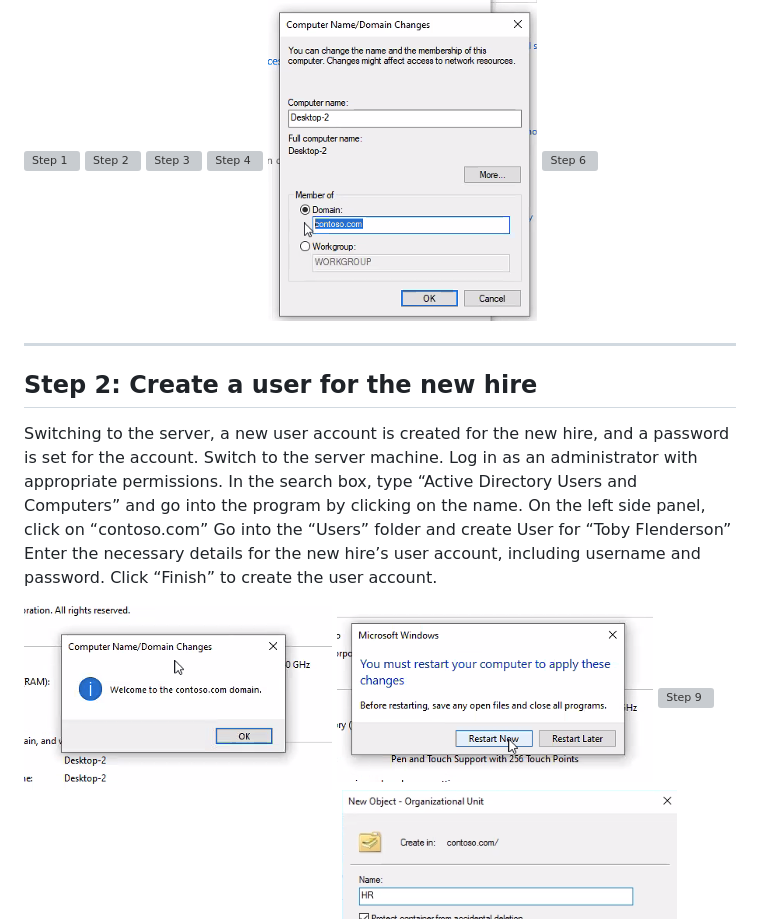
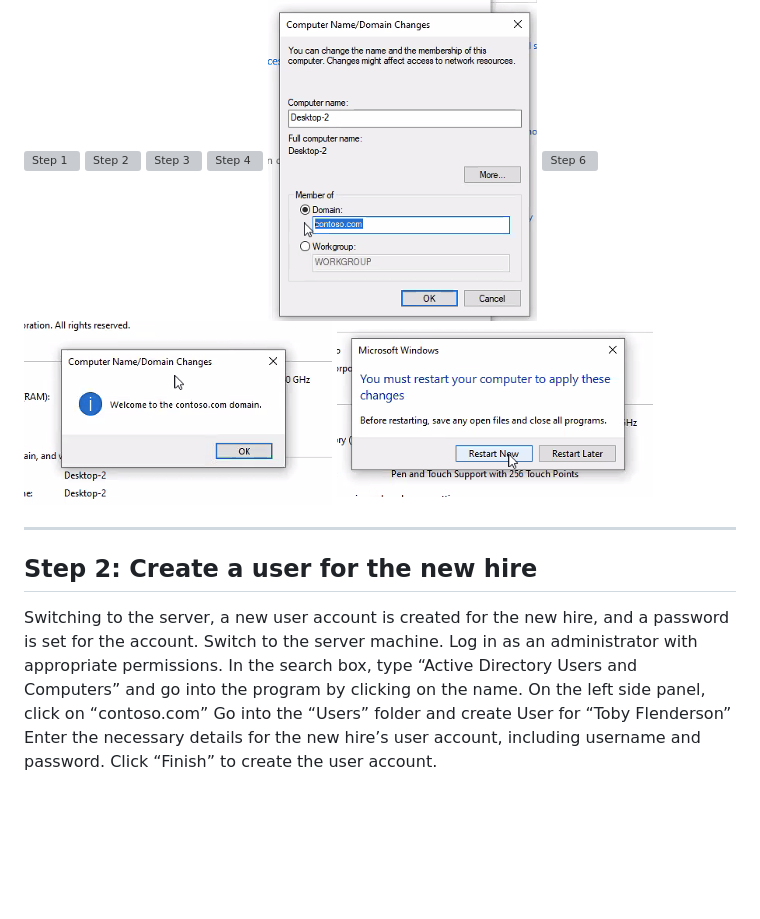
Before and after one commit to eldoktor1/Active-Directory-Runbook, a Markdown page: README.md, the part around the change. Rendered like a GitHub page; blank space fills up the shorter version; grey boxes are pictures that could not be loaded.

```diff
--- a/README.md
+++ b/README.md
@@ -25,6 +25,8 @@ Restart the computer for the changes to take effect.
 ![Step 4](https://github.com/eldoktor1/Active-Directory-Runbook/blob/main/Active-Directory-Runbook-Images/image4.png?raw=true)
 ![Step 5](https://github.com/eldoktor1/Active-Directory-Runbook/blob/main/Active-Directory-Runbook-Images/image5.png?raw=true)
 ![Step 6](https://github.com/eldoktor1/Active-Directory-Runbook/blob/main/Active-Directory-Runbook-Images/image6.png?raw=true)
+![Step 7](https://github.com/eldoktor1/Active-Directory-Runbook/blob/main/Active-Directory-Runbook-Images/image7.png?raw=true)
+![Step 8](https://github.com/eldoktor1/Active-Directory-Runbook/blob/main/Active-Directory-Runbook-Images/image8.png?raw=true)
 
 ---
 
@@ -39,8 +41,7 @@ Go into the “Users” folder and create User for “Toby Flenderson”
 Enter the necessary details for the new hire’s user account, including username and password.
 Click “Finish” to create the user account.
 
-![Step 7](https://github.com/eldoktor1/Active-Directory-Runbook/blob/main/Active-Directory-Runbook-Images/image7.png?raw=true)
-![Step 8](https://github.com/eldoktor1/Active-Directory-Runbook/blob/main/Active-Directory-Runbook-Images/image8.png?raw=true)
+
 ![Step 9](https://github.com/eldoktor1/Active-Directory-Runbook/blob/main/Active-Directory-Runbook-Images/image9.png?raw=true)
 ![Step 10](https://github.com/eldoktor1/Active-Directory-Runbook/blob/main/Active-Directory-Runbook-Images/image10.png?raw=true)
 ![Step 11](https://github.com/eldoktor1/Active-Directory-Runbook/blob/main/Active-Directory-Runbook-Images/image11.png?raw=true)
```
